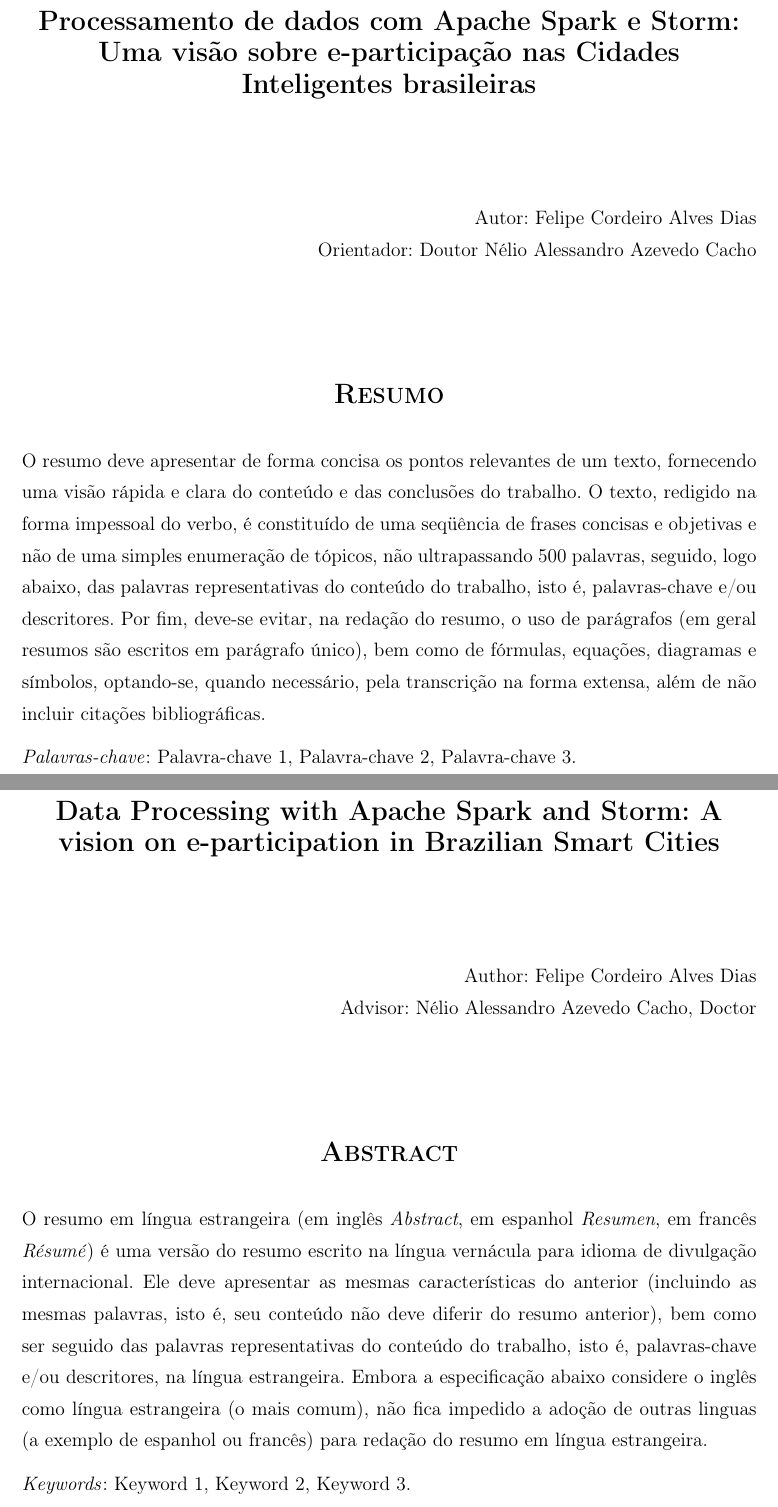
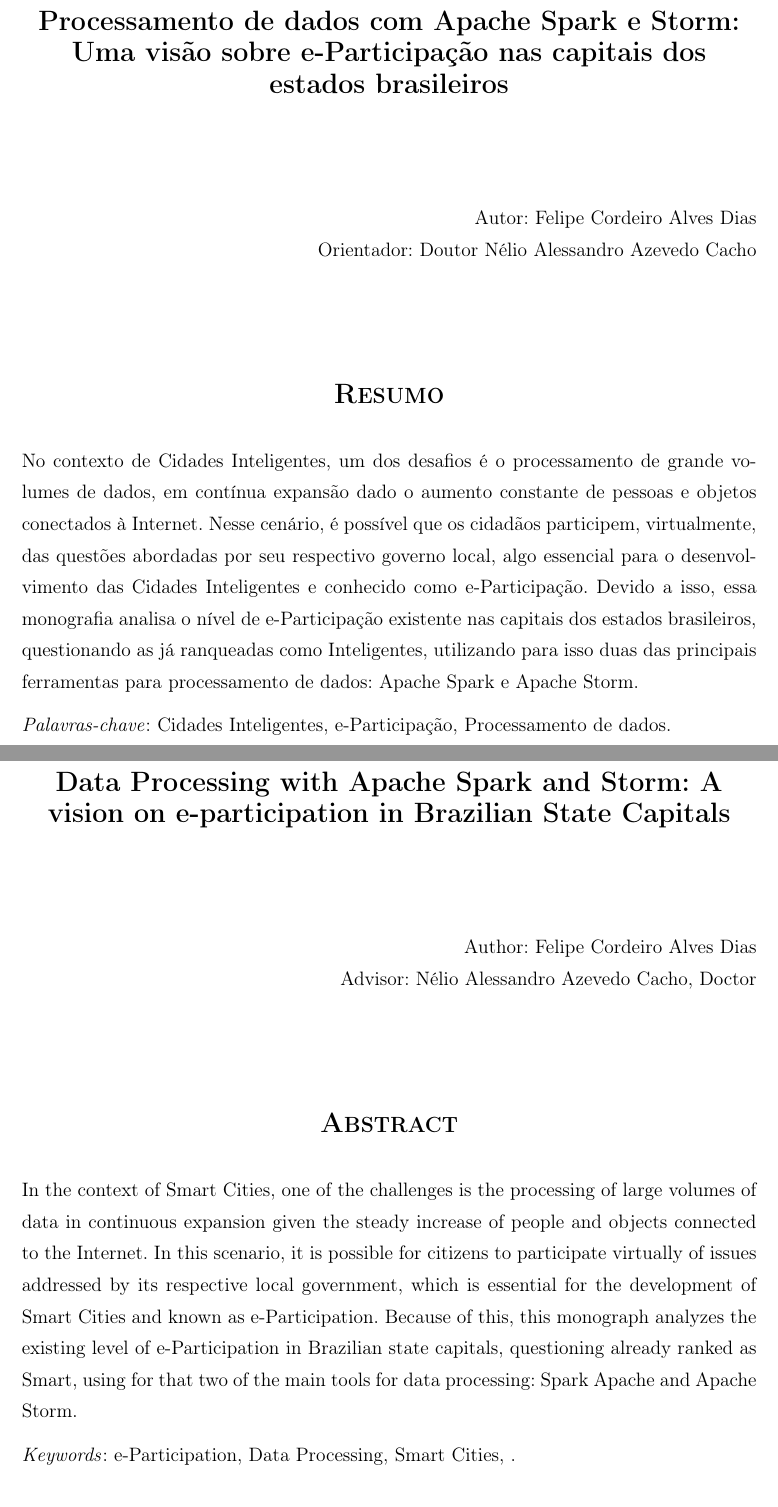
Before and after one commit to akhaleel/monografia, a LaTeX thesis (Monografia.tex, which reads Includes/Abstract.tex, Includes/FolhaRosto.tex, Includes/Resumo.tex): two parts of pages 7 and 8 of 60, joined at a grey line, cut so that both start at the same text. Compiled offline with pdfLaTeX; the source files are stored in an older character set and shown here as Unicode; a LaTeX package or settings file that is missing is left out.

Commit message:
abstracts and chapter 3

```diff
--- a/Includes/Abstract.tex
+++ b/Includes/Abstract.tex
@@ -1,6 +1,6 @@
 % Resumo em língua estrangeira (em inglês Abstract, em espanhol Resumen, em francês Résumé)
 \begin{center}
-	{\Large{\textbf{Data Processing with Apache Spark and Storm: A vision on e-participation in Brazilian Smart Cities}}}
+	{\Large{\textbf{Data Processing with Apache Spark and Storm: A vision on e-participation in Brazilian State Capitals}}}
 \end{center}
 
 \vspace{1cm}
@@ -16,6 +16,6 @@
 	\Large{\textsc{\textbf{Abstract}}}
 \end{center}
 
-\noindent O resumo em língua estrangeira (em inglês \textit{Abstract}, em espanhol \textit{Resumen}, em francês \textit{Résumé}) é uma versão do resumo escrito na língua vernácula para idioma de divulgação internacional. Ele deve apresentar as mesmas características do anterior (incluindo as mesmas palavras, isto é, seu conteúdo não deve diferir do resumo anterior), bem como ser seguido das palavras representativas do conteúdo do trabalho, isto é, palavras-chave e/ou descritores, na língua estrangeira. Embora a especificação abaixo considere o inglês como língua estrangeira (o mais comum), não fica impedido a adoção de outras linguas (a exemplo de espanhol ou francês) para redação do resumo em língua estrangeira.
+\noindent In the context of Smart Cities, one of the challenges is the processing of large volumes of data in continuous expansion given the steady increase of people and objects connected to the Internet. In this scenario, it is possible for citizens to participate virtually of issues addressed by its respective local government, which is essential for the development of Smart Cities and known as e-Participation. Because of this, this monograph analyzes the existing level of e-Participation in Brazilian state capitals, questioning already ranked as Smart, using for that two of the main tools for data processing: Spark Apache and Apache Storm.
 
-\noindent\textit{Keywords}: Keyword 1, Keyword 2, Keyword 3.
+\noindent\textit{Keywords}: e-Participation, Data Processing, Smart Cities, .
--- a/Includes/FolhaRosto.tex
+++ b/Includes/FolhaRosto.tex
@@ -2,7 +2,7 @@
 % Contém os elementos essenciais à identificação do trabalho.
 
 % Título, nome do aluno e respectivo orientador e filiação
-\titulo{\Large{Processamento de dados com Apache Spark e Storm: Uma visão sobre e-Participação nas Cidades Inteligentes brasileiras}}
+\titulo{\Large{Processamento de dados com Apache Spark e Storm: Uma visão sobre e-Participação nas capitais dos estados brasileiros}}
 \autor{Felipe Cordeiro Alves Dias}
 \orientador[Orientador]{\par Nélio Alessandro Azevedo Cacho, doutor}
 \instituicao
--- a/Includes/Resumo.tex
+++ b/Includes/Resumo.tex
@@ -1,6 +1,6 @@
 % Resumo em língua vernácula
 \begin{center}
-	{\Large{\textbf{Processamento de dados com Apache Spark e Storm: Uma visão sobre e-participação nas Cidades Inteligentes brasileiras}}}
+	{\Large{\textbf{Processamento de dados com Apache Spark e Storm: Uma visão sobre e-Participação nas capitais dos estados brasileiros}}}
 \end{center}
 
 \vspace{1cm}
@@ -16,6 +16,6 @@
 	\Large{\textsc{\textbf{Resumo}}}
 \end{center}
 
-\noindent O resumo deve apresentar de forma concisa os pontos relevantes de um texto, fornecendo uma visão rápida e clara do conteúdo e das conclusões do trabalho. O texto, redigido na forma impessoal do verbo, é constituído de uma seqüência de frases concisas e objetivas e não de uma simples enumeração de tópicos, não ultrapassando 500 palavras, seguido, logo abaixo, das palavras representativas do conteúdo do trabalho, isto é, palavras-chave e/ou descritores. Por fim, deve-se evitar, na redação do resumo, o uso de parágrafos (em geral resumos são escritos em parágrafo único), bem como de fórmulas, equações, diagramas e símbolos, optando-se, quando necessário, pela transcrição na forma extensa, além de não incluir citações bibliográficas.
+\noindent No contexto de Cidades Inteligentes, um dos desafios é o processamento de grande volumes de dados, em contínua expansão dado o aumento constante de pessoas e objetos conectados à Internet. Nesse cenário, é possível que os cidadãos participem, virtualmente, das questões abordadas por seu respectivo governo local, algo essencial para o desenvolvimento das Cidades Inteligentes e conhecido como e-Participação. Devido a isso, essa monografia analisa o nível de e-Participação existente nas capitais dos estados brasileiros, questionando as já ranqueadas como Inteligentes, utilizando para isso duas das principais ferramentas para processamento de dados: Apache Spark e Apache Storm.
 
-\noindent\textit{Palavras-chave}: Palavra-chave 1, Palavra-chave 2, Palavra-chave 3.
+\noindent\textit{Palavras-chave}: Cidades Inteligentes, e-Participação, Processamento de dados.
```
Also changed, not shown: Capitulos/Capitulo3.tex (+10 -0 lines), Includes/Capa.tex (+1 -1 lines), Includes/FolhaAprovacao.tex (+1 -1 lines), Monografia.pdf, 5 other files.
